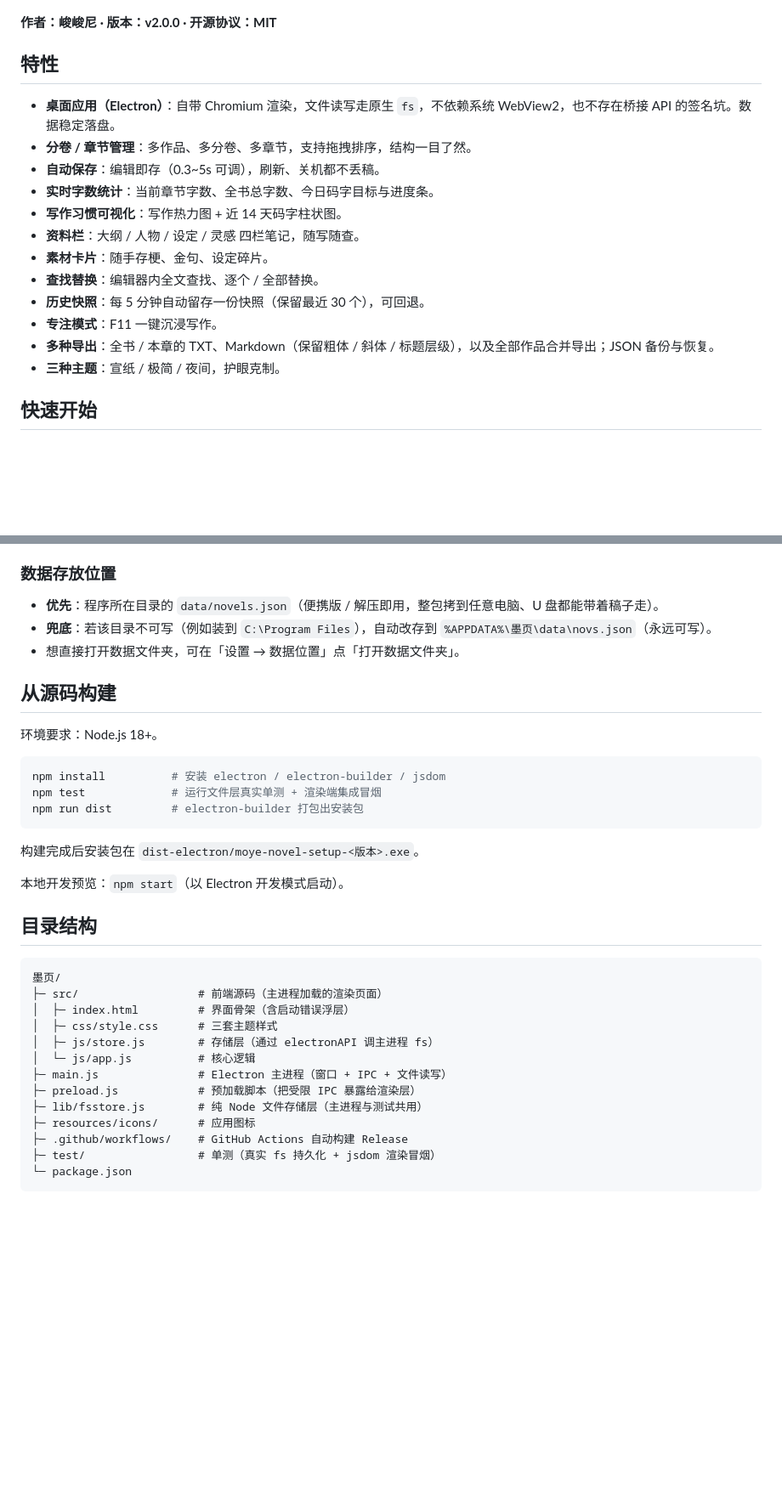
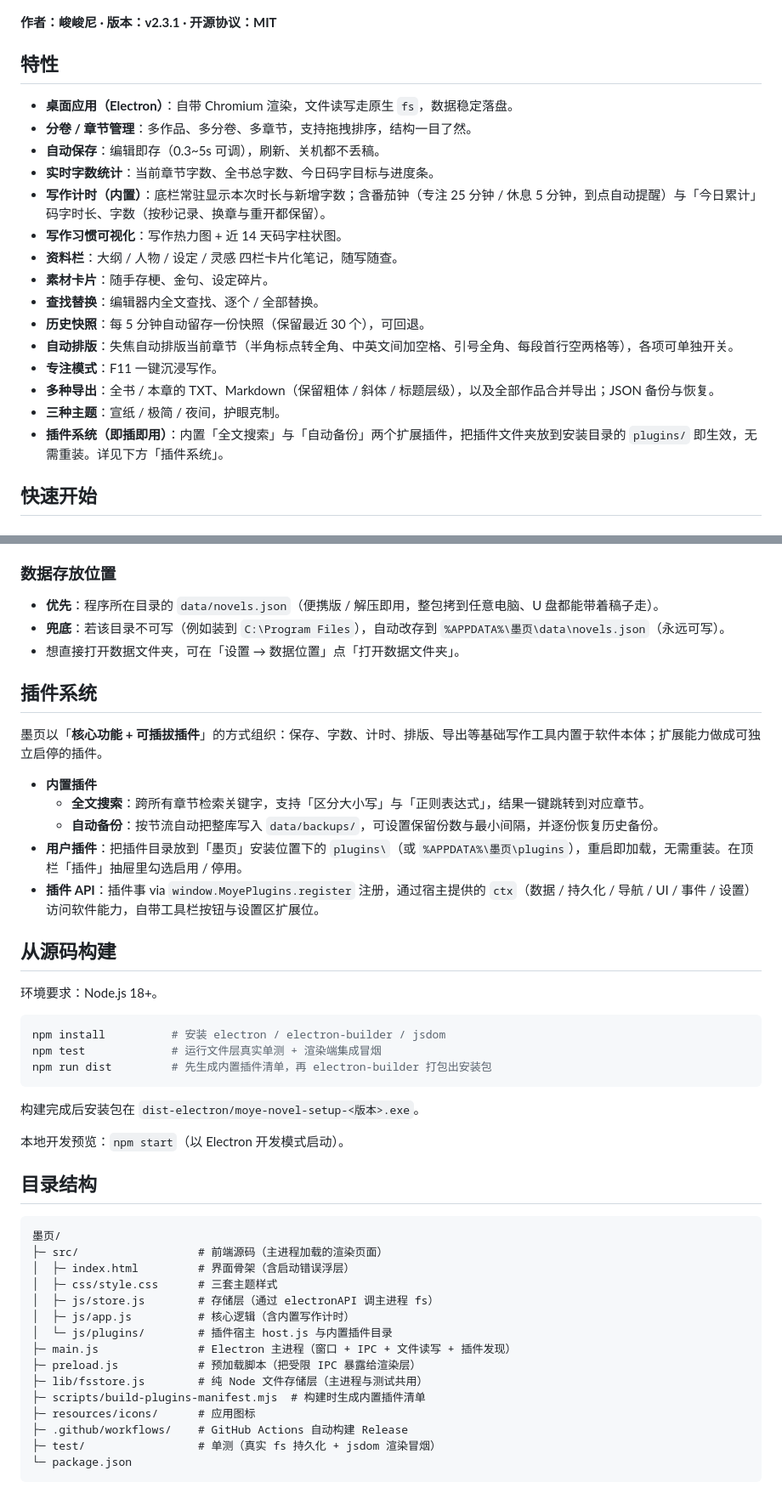
Before and after one commit to xinyuzjj/moye-novel, a Markdown page: README.md, 2 parts joined by grey strips. Shown at 85% size. Rendered like a GitHub page; blank space fills up the shorter version.

Commit message:
docs(readme): 更新特性与插件系统说明至 v2.3.1

````diff
--- a/README.md
+++ b/README.md
@@ -4,22 +4,25 @@
 
 ![墨页主界面](docs/screenshot.png)
 
-**作者：峻峻尼 · 版本：v2.0.0 · 开源协议：MIT**
+**作者：峻峻尼 · 版本：v2.3.1 · 开源协议：MIT**
 
 ## 特性
 
-- **桌面应用（Electron）**：自带 Chromium 渲染，文件读写走原生 `fs`，不依赖系统 WebView2，也不存在桥接 API 的签名坑。数据稳定落盘。
+- **桌面应用（Electron）**：自带 Chromium 渲染，文件读写走原生 `fs`，数据稳定落盘。
 - **分卷 / 章节管理**：多作品、多分卷、多章节，支持拖拽排序，结构一目了然。
 - **自动保存**：编辑即存（0.3~5s 可调），刷新、关机都不丢稿。
 - **实时字数统计**：当前章节字数、全书总字数、今日码字目标与进度条。
+- **写作计时（内置）**：底栏常驻显示本次时长与新增字数；含番茄钟（专注 25 分钟 / 休息 5 分钟，到点自动提醒）与「今日累计」码字时长、字数（按秒记录、换章与重开都保留）。
 - **写作习惯可视化**：写作热力图 + 近 14 天码字柱状图。
-- **资料栏**：大纲 / 人物 / 设定 / 灵感 四栏笔记，随写随查。
+- **资料栏**：大纲 / 人物 / 设定 / 灵感 四栏卡片化笔记，随写随查。
 - **素材卡片**：随手存梗、金句、设定碎片。
 - **查找替换**：编辑器内全文查找、逐个 / 全部替换。
 - **历史快照**：每 5 分钟自动留存一份快照（保留最近 30 个），可回退。
+- **自动排版**：失焦自动排版当前章节（半角标点转全角、中英文间加空格、引号全角、每段首行空两格等），各项可单独开关。
 - **专注模式**：F11 一键沉浸写作。
 - **多种导出**：全书 / 本章的 TXT、Markdown（保留粗体 / 斜体 / 标题层级），以及全部作品合并导出；JSON 备份与恢复。
 - **三种主题**：宣纸 / 极简 / 夜间，护眼克制。
+- **插件系统（即插即用）**：内置「全文搜索」与「自动备份」两个扩展插件，把插件文件夹放到安装目录的 `plugins/` 即生效，无需重装。详见下方「插件系统」。
 
 ## 快速开始
 
@@ -34,8 +37,18 @@
 ### 数据存放位置
 
 - **优先**：程序所在目录的 `data/novels.json`（便携版 / 解压即用，整包拷到任意电脑、U 盘都能带着稿子走）。
-- **兜底**：若该目录不可写（例如装到 `C:\Program Files`），自动改存到 `%APPDATA%\墨页\data\novs.json`（永远可写）。
+- **兜底**：若该目录不可写（例如装到 `C:\Program Files`），自动改存到 `%APPDATA%\墨页\data\novels.json`（永远可写）。
 - 想直接打开数据文件夹，可在「设置 → 数据位置」点「打开数据文件夹」。
+
+## 插件系统
+
+墨页以「**核心功能 + 可插拔插件**」的方式组织：保存、字数、计时、排版、导出等基础写作工具内置于软件本体；扩展能力做成可独立启停的插件。
+
+- **内置插件**
+  - **全文搜索**：跨所有章节检索关键字，支持「区分大小写」与「正则表达式」，结果一键跳转到对应章节。
+  - **自动备份**：按节流自动把整库写入 `data/backups/`，可设置保留份数与最小间隔，并逐份恢复历史备份。
+- **用户插件**：把插件目录放到「墨页」安装位置下的 `plugins\`（或 `%APPDATA%\墨页\plugins`），重启即加载，无需重装。在顶栏「插件」抽屉里勾选启用 / 停用。
+- **插件 API**：插件事 via `window.MoyePlugins.register` 注册，通过宿主提供的 `ctx`（数据 / 持久化 / 导航 / UI / 事件 / 设置）访问软件能力，自带工具栏按钮与设置区扩展位。
 
 ## 从源码构建
 
@@ -44,7 +57,7 @@
 ```bash
 npm install          # 安装 electron / electron-builder / jsdom
 npm test             # 运行文件层真实单测 + 渲染端集成冒烟
-npm run dist         # electron-builder 打包出安装包
+npm run dist         # 先生成内置插件清单，再 electron-builder 打包出安装包
 ```
 
 构建完成后安装包在 `dist-electron/moye-novel-setup-<版本>.exe`。
@@ -59,10 +72,12 @@ npm run dist         # electron-builder 打包出安装包
 │  ├─ index.html         # 界面骨架（含启动错误浮层）
 │  ├─ css/style.css      # 三套主题样式
 │  ├─ js/store.js        # 存储层（通过 electronAPI 调主进程 fs）
-│  └─ js/app.js          # 核心逻辑
-├─ main.js               # Electron 主进程（窗口 + IPC + 文件读写）
+│  ├─ js/app.js          # 核心逻辑（含内置写作计时）
+│  └─ js/plugins/        # 插件宿主 host.js 与内置插件目录
+├─ main.js               # Electron 主进程（窗口 + IPC + 文件读写 + 插件发现）
 ├─ preload.js            # 预加载脚本（把受限 IPC 暴露给渲染层）
 ├─ lib/fsstore.js        # 纯 Node 文件存储层（主进程与测试共用）
+├─ scripts/build-plugins-manifest.mjs  # 构建时生成内置插件清单
 ├─ resources/icons/      # 应用图标
 ├─ .github/workflows/    # GitHub Actions 自动构建 Release
 ├─ test/                 # 单测（真实 fs 持久化 + jsdom 渲染冒烟）
````
